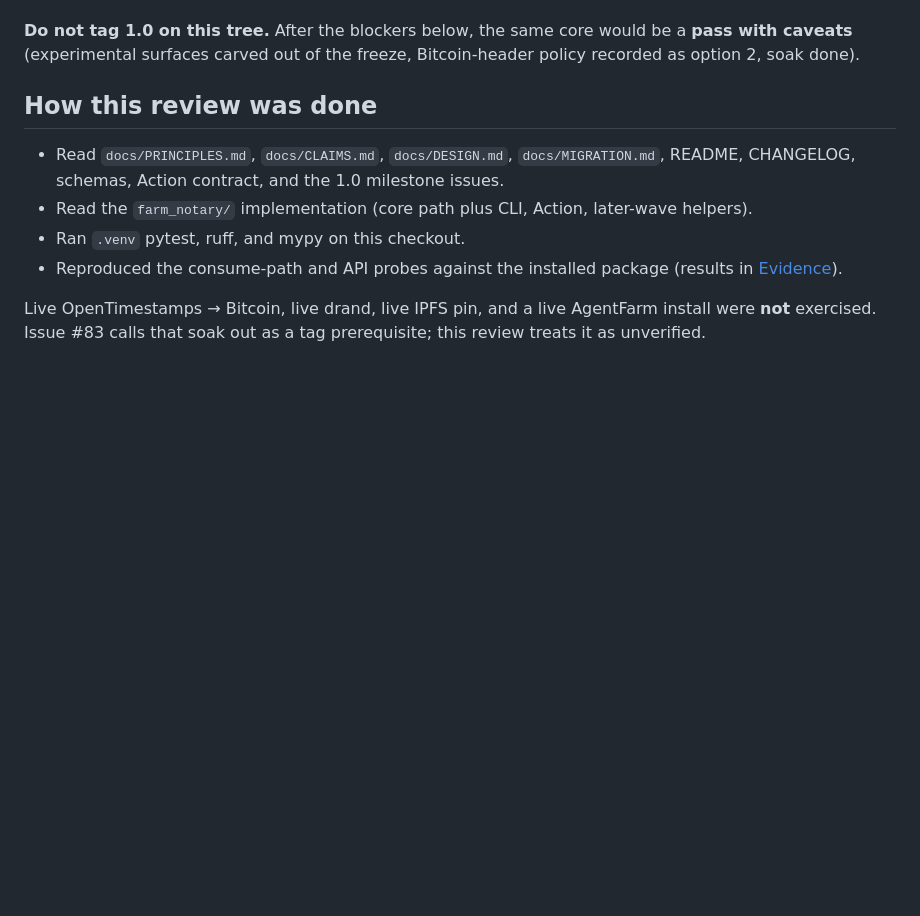
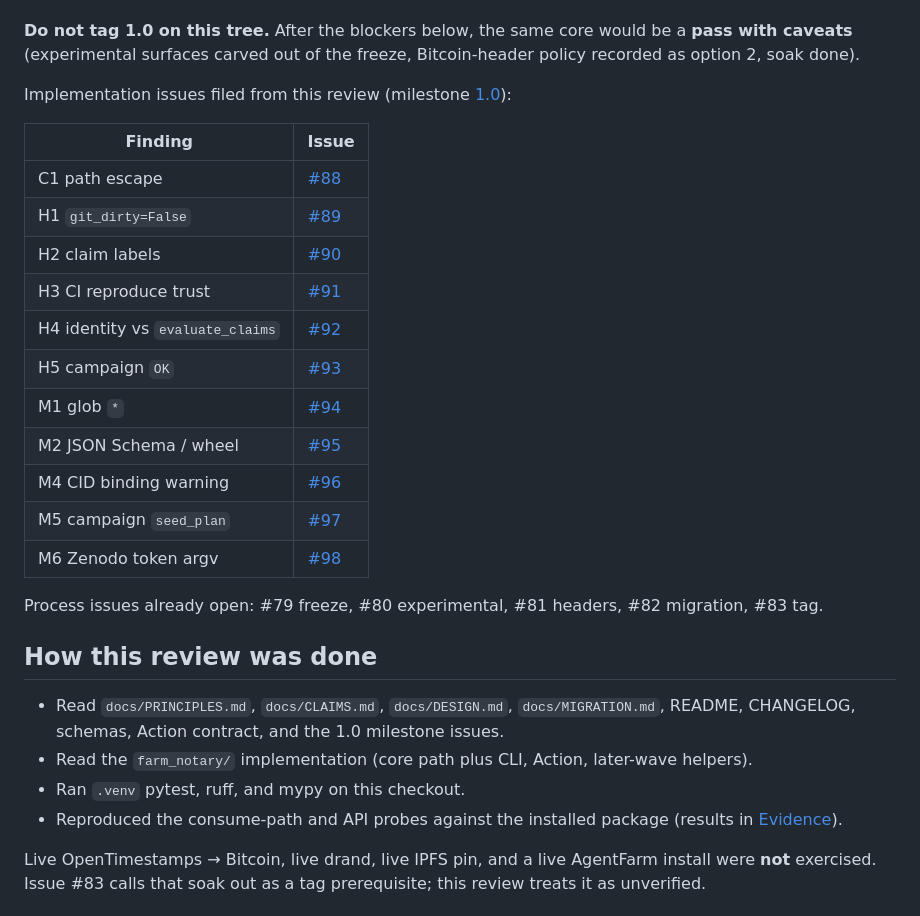
Before and after one commit to Dooders/FarmNotary, a Markdown page: docs/V1_READINESS.md, the part around one of its changes. Rendered like a GitHub page; blank space fills up the shorter version.

Commit message:
Link v1.0 review findings to filed GitHub issues #88–#98.
Co-authored-by: csmangum <csmangum@gmail.com>

```diff
--- a/docs/V1_READINESS.md
+++ b/docs/V1_READINESS.md
@@ -31,6 +31,24 @@ cleanup” without fixing the consume-path holes.
 **Do not tag 1.0 on this tree.** After the blockers below, the same core
 would be a **pass with caveats** (experimental surfaces carved out of the
 freeze, Bitcoin-header policy recorded as option 2, soak done).
+
+Implementation issues filed from this review (milestone [1.0](https://github.com/Dooders/FarmNotary/milestone/1)):
+
+| Finding | Issue |
+|---|---|
+| C1 path escape | [#88](https://github.com/Dooders/FarmNotary/issues/88) |
+| H1 `git_dirty=False` | [#89](https://github.com/Dooders/FarmNotary/issues/89) |
+| H2 claim labels | [#90](https://github.com/Dooders/FarmNotary/issues/90) |
+| H3 CI reproduce trust | [#91](https://github.com/Dooders/FarmNotary/issues/91) |
+| H4 identity vs `evaluate_claims` | [#92](https://github.com/Dooders/FarmNotary/issues/92) |
+| H5 campaign `OK` | [#93](https://github.com/Dooders/FarmNotary/issues/93) |
+| M1 glob `*` | [#94](https://github.com/Dooders/FarmNotary/issues/94) |
+| M2 JSON Schema / wheel | [#95](https://github.com/Dooders/FarmNotary/issues/95) |
+| M4 CID binding warning | [#96](https://github.com/Dooders/FarmNotary/issues/96) |
+| M5 campaign `seed_plan` | [#97](https://github.com/Dooders/FarmNotary/issues/97) |
+| M6 Zenodo token argv | [#98](https://github.com/Dooders/FarmNotary/issues/98) |
+
+Process issues already open: #79 freeze, #80 experimental, #81 headers, #82 migration, #83 tag.
 
 ## How this review was done
 
```
Also changed, not shown: other parts of docs/V1_READINESS.md (+12 -12 lines).
